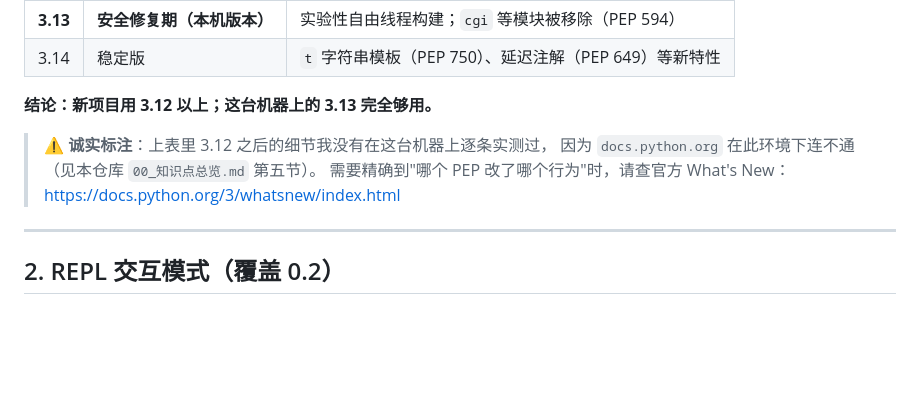
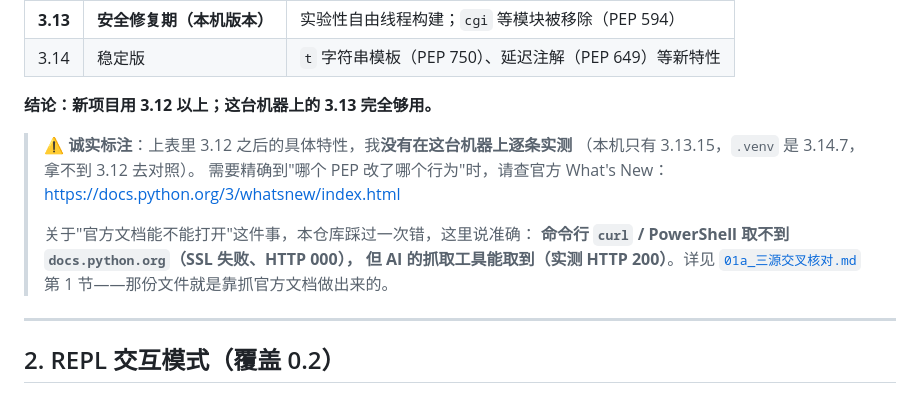
Before and after one commit to Thalya4138/wenyuwang1, a Markdown page: note_maintained_by_myself/01_入门与环境.md, the part around one of its changes. Rendered like a GitHub page; blank space fills up the shorter version.

```diff
--- a/note_maintained_by_myself/01_入门与环境.md
+++ b/note_maintained_by_myself/01_入门与环境.md
@@ -116,10 +116,15 @@ which -a python python3
 
 **结论：新项目用 3.12 以上；这台机器上的 3.13 完全够用。**
 
-> ⚠️ **诚实标注**：上表里 3.12 之后的细节我没有在这台机器上逐条实测过，
-> 因为 `docs.python.org` 在此环境下连不通（见本仓库 `00_知识点总览.md` 第五节）。
+> ⚠️ **诚实标注**：上表里 3.12 之后的具体特性，我**没有在这台机器上逐条实测**
+> （本机只有 3.13.15，`.venv` 是 3.14.7，拿不到 3.12 去对照）。
 > 需要精确到"哪个 PEP 改了哪个行为"时，请查官方 What's New：
 > <https://docs.python.org/3/whatsnew/index.html>
+>
+> 关于"官方文档能不能打开"这件事，本仓库踩过一次错，这里说准确：
+> **命令行 `curl` / PowerShell 取不到 `docs.python.org`（SSL 失败、HTTP 000），
+> 但 AI 的抓取工具能取到（实测 HTTP 200）**。详见
+> [`01a_三源交叉核对.md`](01a_三源交叉核对.md) 第 1 节——那份文件就是靠抓官方文档做出来的。
 
 ---
 
```
Also changed, not shown: other parts of note_maintained_by_myself/01_入门与环境.md (+34 -7 lines), note_maintained_by_myself/_写作规范.md (+12 -2 lines).
